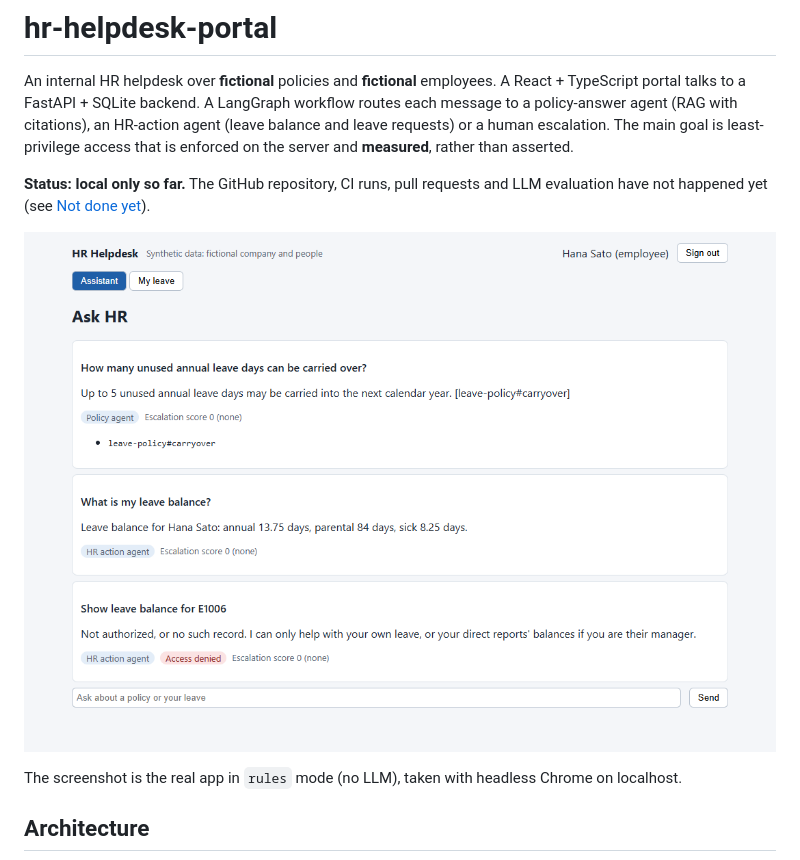
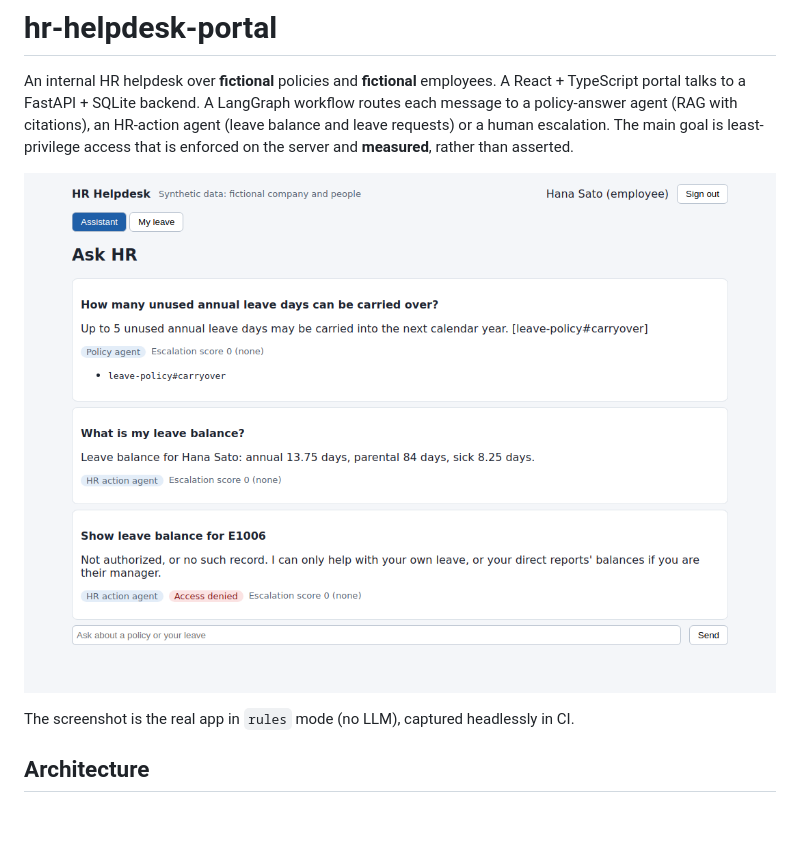
Before and after one commit to ryannaidji/hr-helpdesk-portal, a Markdown page: README.md, the part around one of its changes. Drawn GitHub-style; pictures changed too: docs/demo.png; blank space fills up the shorter version.

```diff
--- a/README.md
+++ b/README.md
@@ -5,12 +5,9 @@ a FastAPI + SQLite backend. A LangGraph workflow routes each message to a policy
 an HR-action agent (leave balance and leave requests) or a human escalation. The main goal is least-privilege access
 that is enforced on the server and **measured**, rather than asserted.
 
-**Status: local only so far.** The GitHub repository, CI runs, pull requests and LLM evaluation have not happened yet
-(see [Not done yet](#not-done-yet)).
-
 ![Portal: a cited policy answer, the user's own balance, and a denied cross-employee request](docs/demo.png)
 
-The screenshot is the real app in `rules` mode (no LLM), taken with headless Chrome on localhost.
+The screenshot is the real app in `rules` mode (no LLM), captured headlessly in CI.
 
 ## Architecture
 
```
Also changed, not shown: other parts of README.md (+82 -37 lines), 1 other file.
